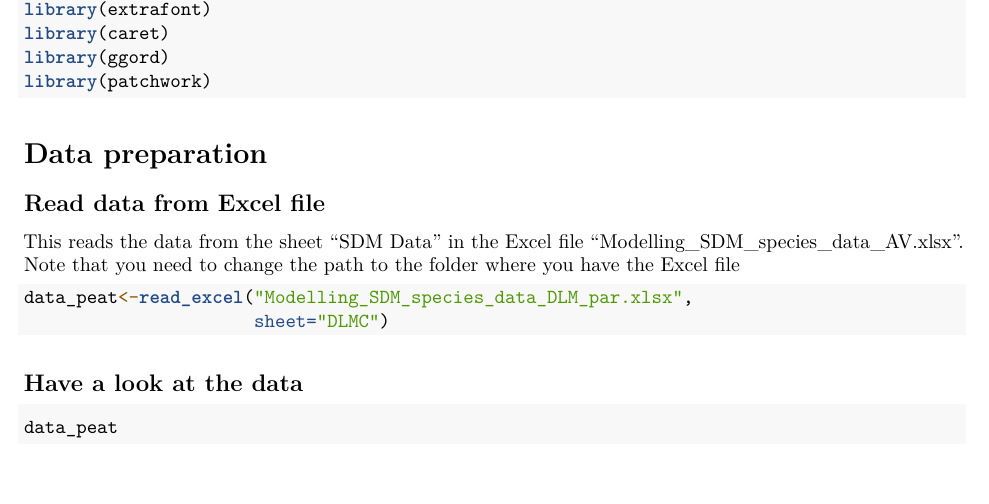
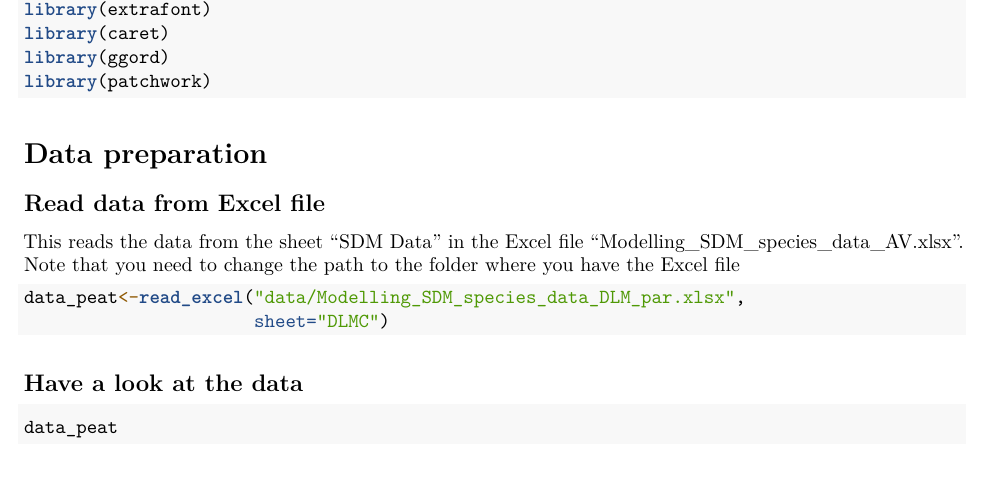
Before and after one commit to aliciavaldes1501/peat_Dala, an R Markdown document (Dala_Mosse_CLEAN_CODE.Rmd): part of page 2 of 26, cut so that both start at the same text. Rendered offline with R 4.5, knitr and Pandoc, then LaTeX, with nearby package versions.

Commit message:
Save clean code file

````diff
--- a/Dala_Mosse_CLEAN_CODE.Rmd
+++ b/Dala_Mosse_CLEAN_CODE.Rmd
@@ -71,7 +71,7 @@ library(patchwork)
 This reads the data from the sheet "SDM Data" in the Excel file "Modelling_SDM_species_data_AV.xlsx". Note that you need to change the path to the folder where you have the Excel file
 
 ```{r}
-data_peat<-read_excel("Modelling_SDM_species_data_DLM_par.xlsx",
+data_peat<-read_excel("data/Modelling_SDM_species_data_DLM_par.xlsx",
                       sheet="DLMC")
 
 ```
````
